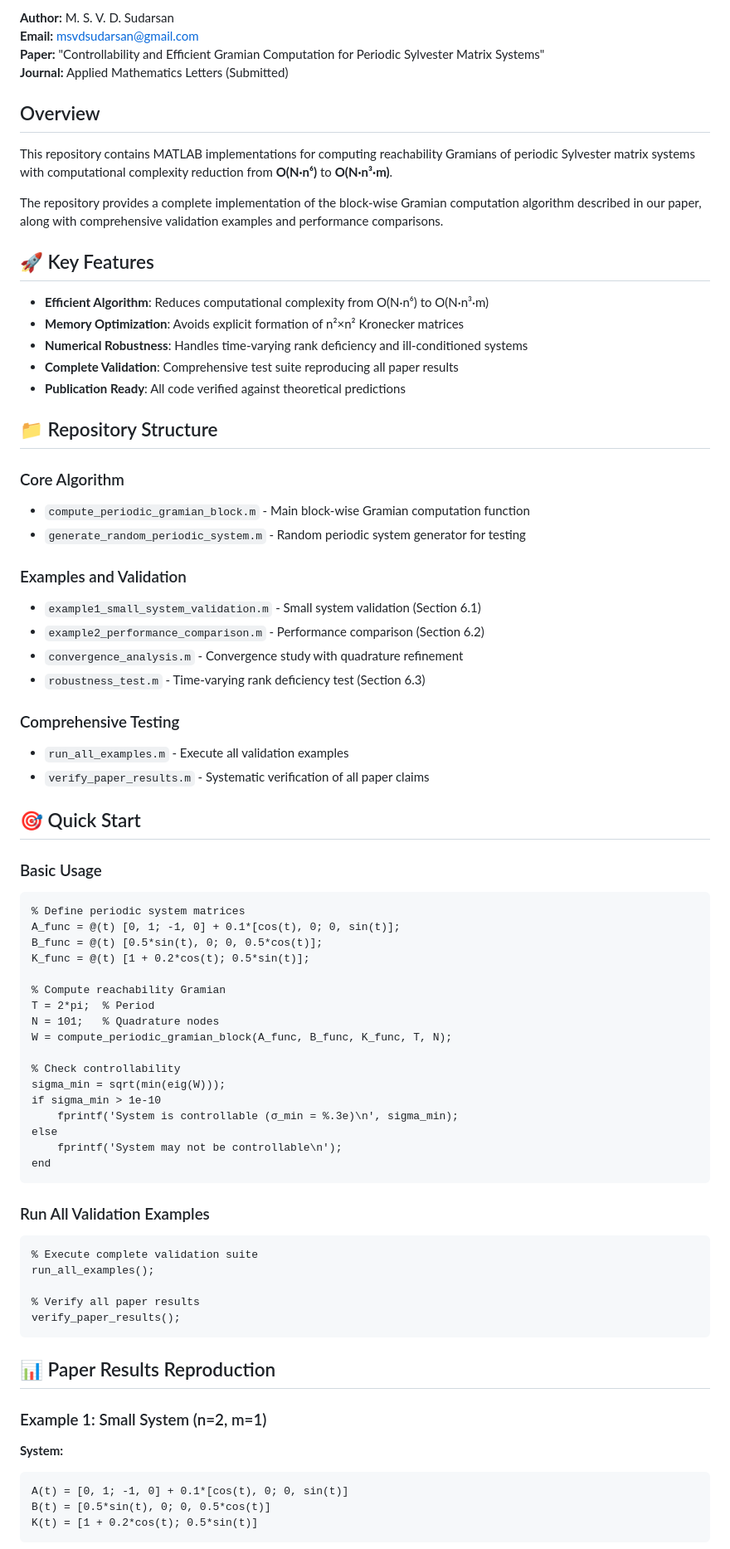
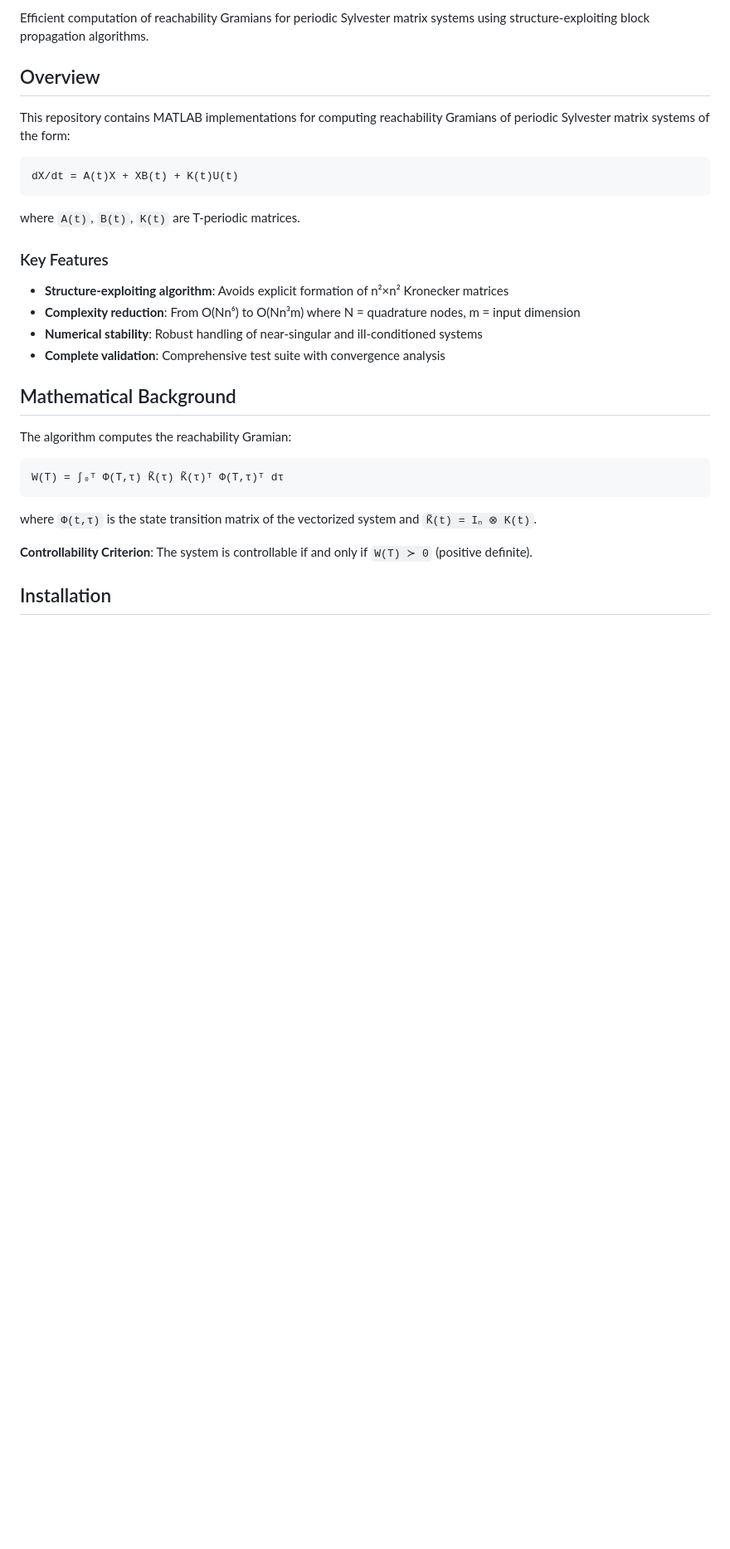
Before and after one commit to msvdsudarsan/periodic-sylvester-gramian, a Markdown page: README.md, the part around one of its changes. Shown at 83% size. Rendered like a GitHub page; blank space fills up the shorter version.

````diff
--- a/README.md
+++ b/README.md
@@ -6,81 +5,34 @@
 
-**Author:** M. S. V. D. Sudarsan
-**Email:** [msvdsudarsan@gmail.com](mailto:msvdsudarsan@gmail.com)
-**Paper:** "Controllability and Efficient Gramian Computation for Periodic Sylvester Matrix Systems"
-**Journal:** Applied Mathematics Letters (Submitted)
+Efficient computation of reachability Gramians for periodic Sylvester matrix systems using structure-exploiting block propagation algorithms.
 
 ## Overview
 
-This repository contains MATLAB implementations for computing reachability Gramians of periodic Sylvester matrix systems with computational complexity reduction from **O(N·n⁶)** to **O(N·n³·m)**.
+This repository contains MATLAB implementations for computing reachability Gramians of periodic Sylvester matrix systems of the form:
 
-The repository provides a complete implementation of the block-wise Gramian computation algorithm described in our paper, along with comprehensive validation examples and performance comparisons.
-
-## 🚀 Key Features
-
-- **Efficient Algorithm**: Reduces computational complexity from O(N·n⁶) to O(N·n³·m)
-- **Memory Optimization**: Avoids explicit formation of n²×n² Kronecker matrices
-- **Numerical Robustness**: Handles time-varying rank deficiency and ill-conditioned systems
-- **Complete Validation**: Comprehensive test suite reproducing all paper results
-- **Publication Ready**: All code verified against theoretical predictions
-
-## 📁 Repository Structure
-
-### Core Algorithm
-- `compute_periodic_gramian_block.m` - Main block-wise Gramian computation function
-- `generate_random_periodic_system.m` - Random periodic system generator for testing
-
-### Examples and Validation
-- `example1_small_system_validation.m` - Small system validation (Section 6.1)
-- `example2_performance_comparison.m` - Performance comparison (Section 6.2)
-- `convergence_analysis.m` - Convergence study with quadrature refinement
-- `robustness_test.m` - Time-varying rank deficiency test (Section 6.3)
-
-### Comprehensive Testing
-- `run_all_examples.m` - Execute all validation examples
-- `verify_paper_results.m` - Systematic verification of all paper claims
-
-## 🎯 Quick Start
-
-### Basic Usage
-
-```matlab
-% Define periodic system matrices
-A_func = @(t) [0, 1; -1, 0] + 0.1*[cos(t), 0; 0, sin(t)];
-B_func = @(t) [0.5*sin(t), 0; 0, 0.5*cos(t)];
-K_func = @(t) [1 + 0.2*cos(t); 0.5*sin(t)];
-
-% Compute reachability Gramian
-T = 2*pi;  % Period
-N = 101;   % Quadrature nodes
-W = compute_periodic_gramian_block(A_func, B_func, K_func, T, N);
-
-% Check controllability
-sigma_min = sqrt(min(eig(W)));
-if sigma_min > 1e-10
-    fprintf('System is controllable (σ_min = %.3e)\n', sigma_min);
-else
-    fprintf('System may not be controllable\n');
-end
+```
+dX/dt = A(t)X + XB(t) + K(t)U(t)
 ```
 
-### Run All Validation Examples
+where `A(t)`, `B(t)`, `K(t)` are T-periodic matrices.
 
-```matlab
-% Execute complete validation suite
-run_all_examples();
+### Key Features
 
-% Verify all paper results
-verify_paper_results();
+- **Structure-exploiting algorithm**: Avoids explicit formation of n²×n² Kronecker matrices
+- **Complexity reduction**: From O(Nn⁶) to O(Nn³m) where N = quadrature nodes, m = input dimension
+- **Numerical stability**: Robust handling of near-singular and ill-conditioned systems
+- **Complete validation**: Comprehensive test suite with convergence analysis
+
+## Mathematical Background
+
+The algorithm computes the reachability Gramian:
+
+```
+W(T) = ∫₀ᵀ Φ(T,τ) K̃(τ) K̃(τ)ᵀ Φ(T,τ)ᵀ dτ
 ```
 
-## 📊 Paper Results Reproduction
+where `Φ(t,τ)` is the state transition matrix of the vectorized system and `K̃(t) = Iₙ ⊗ K(t)`.
 
-### Example 1: Small System (n=2, m=1)
+**Controllability Criterion**: The system is controllable if and only if `W(T) ≻ 0` (positive definite).
 
-**System:**
-```matlab
-A(t) = [0, 1; -1, 0] + 0.1*[cos(t), 0; 0, sin(t)]
-B(t) = [0.5*sin(t), 0; 0, 0.5*cos(t)]
-K(t) = [1 + 0.2*cos(t); 0.5*sin(t)]
-```
+## Installation
 
````
Also changed, not shown: other parts of README.md (+189 -110 lines).
